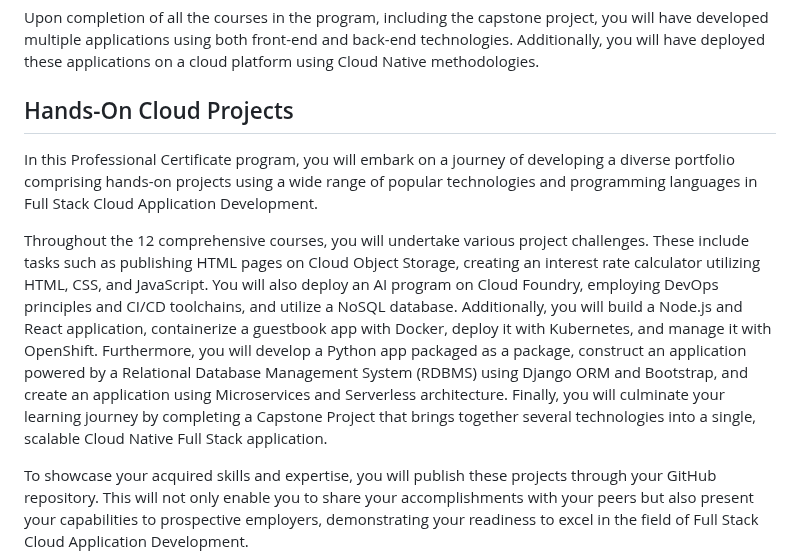
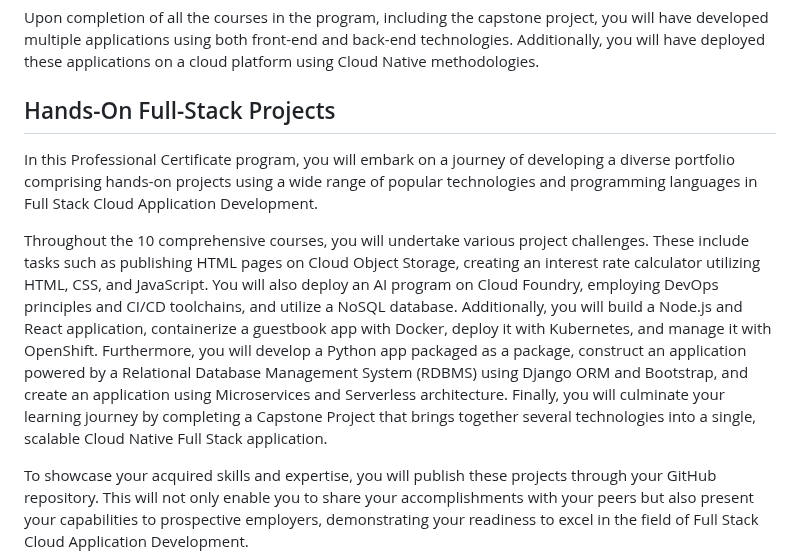
Before and after one commit to Algolyzer/IBM-Full-Stack-Software-Developer-Professional-Certificate, a Markdown page: README.md, the part around the change. GitHub-like rendering.

```diff
--- a/README.md
+++ b/README.md
@@ -9,10 +9,10 @@ The courses in this program cover a wide range of technologies, including Cloud
 
 Upon completion of all the courses in the program, including the capstone project, you will have developed multiple applications using both front-end and back-end technologies. Additionally, you will have deployed these applications on a cloud platform using Cloud Native methodologies.
 
-## Hands-On Cloud Projects
+## Hands-On Full-Stack Projects
 
 In this Professional Certificate program, you will embark on a journey of developing a diverse portfolio comprising hands-on projects using a wide range of popular technologies and programming languages in Full Stack Cloud Application Development.
 
-Throughout the 12 comprehensive courses, you will undertake various project challenges. These include tasks such as publishing HTML pages on Cloud Object Storage, creating an interest rate calculator utilizing HTML, CSS, and JavaScript. You will also deploy an AI program on Cloud Foundry, employing DevOps principles and CI/CD toolchains, and utilize a NoSQL database. Additionally, you will build a Node.js and React application, containerize a guestbook app with Docker, deploy it with Kubernetes, and manage it with OpenShift. Furthermore, you will develop a Python app packaged as a package, construct an application powered by a Relational Database Management System (RDBMS) using Django ORM and Bootstrap, and create an application using Microservices and Serverless architecture. Finally, you will culminate your learning journey by completing a Capstone Project that brings together several technologies into a single, scalable Cloud Native Full Stack application.
+Throughout the 10 comprehensive courses, you will undertake various project challenges. These include tasks such as publishing HTML pages on Cloud Object Storage, creating an interest rate calculator utilizing HTML, CSS, and JavaScript. You will also deploy an AI program on Cloud Foundry, employing DevOps principles and CI/CD toolchains, and utilize a NoSQL database. Additionally, you will build a Node.js and React application, containerize a guestbook app with Docker, deploy it with Kubernetes, and manage it with OpenShift. Furthermore, you will develop a Python app packaged as a package, construct an application powered by a Relational Database Management System (RDBMS) using Django ORM and Bootstrap, and create an application using Microservices and Serverless architecture. Finally, you will culminate your learning journey by completing a Capstone Project that brings together several technologies into a single, scalable Cloud Native Full Stack application.
 
 To showcase your acquired skills and expertise, you will publish these projects through your GitHub repository. This will not only enable you to share your accomplishments with your peers but also present your capabilities to prospective employers, demonstrating your readiness to excel in the field of Full Stack Cloud Application Development.
```
